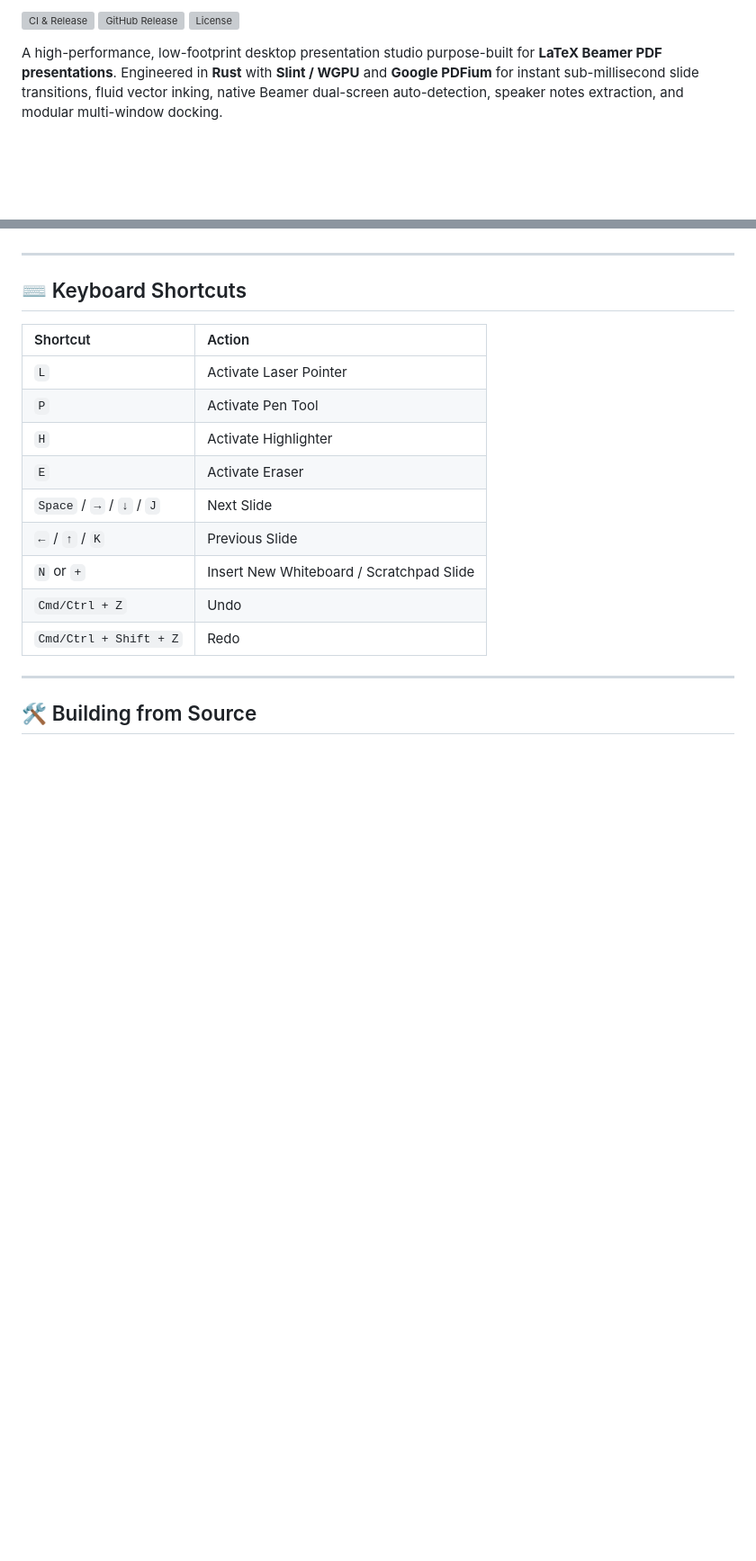
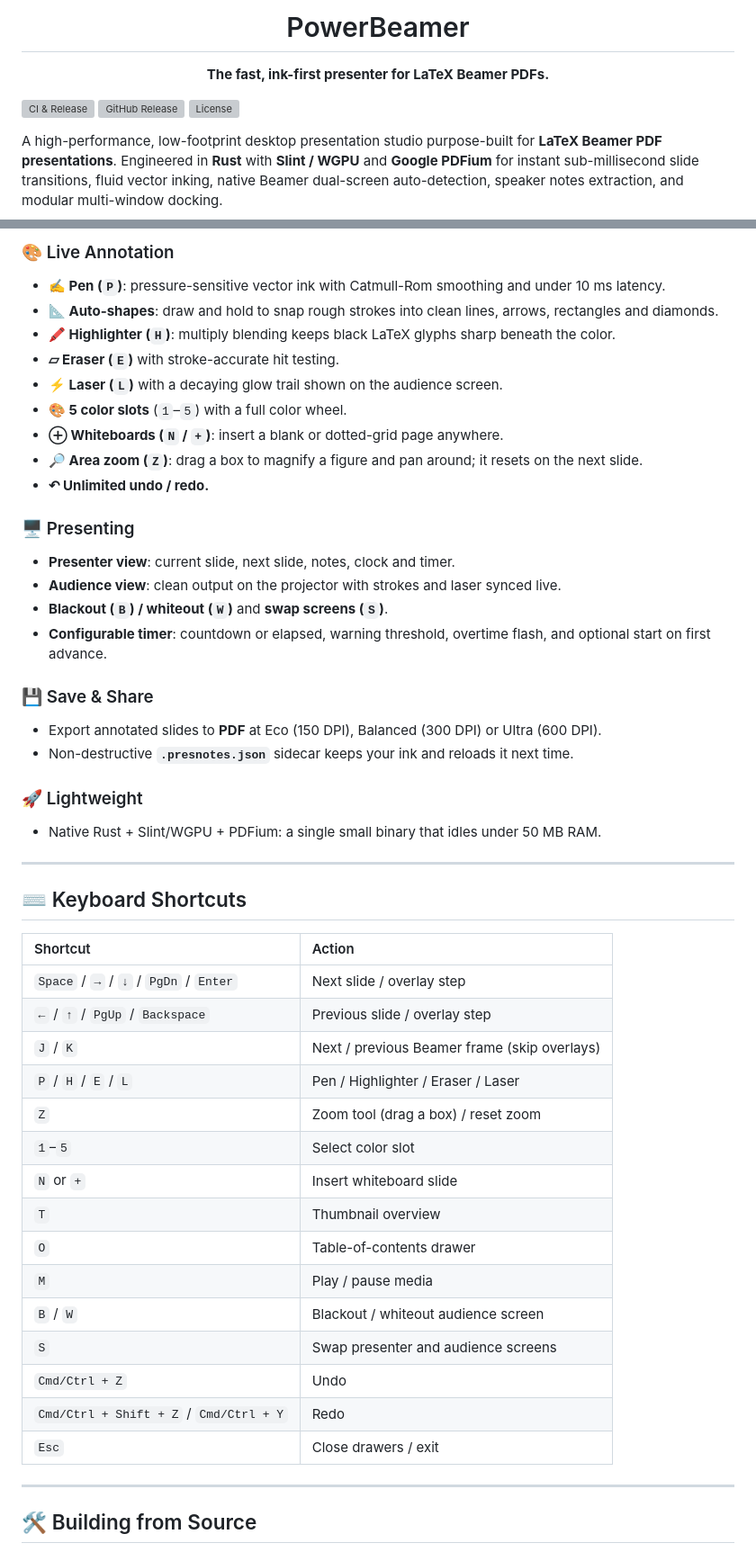
Before and after one commit to ahmadikalkhorani/PowerBeamer, a Markdown page: README.md, 2 parts joined by grey strips. Shown at 90% size. Drawn GitHub-style; blank space fills up the shorter version; grey boxes are pictures that could not be loaded.

```diff
--- a/README.md
+++ b/README.md
@@ -2,7 +4,13 @@
 
-[![CI & Release](https://github.com/ahmadikalkhorani/PowerBeamer/actions/workflows/release.yml/badge.svg)](https://github.com/ahmadikalkhorani/PowerBeamer/actions/workflows/release.yml)
-[![GitHub Release](https://img.shields.io/github/v/release/ahmadikalkhorani/PowerBeamer?color=blue)](https://github.com/ahmadikalkhorani/PowerBeamer/releases)
-[![License](https://img.shields.io/badge/license-MIT%2FApache--2.0-green)](LICENSE)
+<h1 align="center">PowerBeamer</h1>
+
+<p align="center"><strong>The fast, ink-first presenter for LaTeX Beamer PDFs.</strong></p>
+
+<p align="center">
+
+[![CI & Release](https://github.com/ahmadikalkhorani/PowerBeamer/actions/workflows/release.yml/badge.svg)](https://github.com/ahmadikalkhorani/PowerBeamer/actions/workflows/release.yml) [![GitHub Release](https://img.shields.io/github/v/release/ahmadikalkhorani/PowerBeamer?color=blue)](https://github.com/ahmadikalkhorani/PowerBeamer/releases) [![License](https://img.shields.io/badge/license-MIT%2FApache--2.0-green)](LICENSE)
+
+</p>
 
 A high-performance, low-footprint desktop presentation studio purpose-built for **LaTeX Beamer PDF presentations**. Engineered in **Rust** with **Slint / WGPU** and **Google PDFium** for instant sub-millisecond slide transitions, fluid vector inking, native Beamer dual-screen auto-detection, speaker notes extraction, and modular multi-window docking.
 
@@ -61,3 +105,26 @@ xattr -d com.apple.quarantine /Applications/PowerBeamer.app
+### 🎨 Live Annotation
+- **✍️ Pen (`P`)**: pressure-sensitive vector ink with Catmull-Rom smoothing and under 10 ms latency.
+- **📐 Auto-shapes**: draw and hold to snap rough strokes into clean lines, arrows, rectangles and diamonds.
+- **🖍️ Highlighter (`H`)**: multiply blending keeps black LaTeX glyphs sharp beneath the color.
+- **▱ Eraser (`E`)** with stroke-accurate hit testing.
+- **⚡ Laser (`L`)** with a decaying glow trail shown on the audience screen.
+- **🎨 5 color slots** (`1`–`5`) with a full color wheel.
+- **⊕ Whiteboards (`N` / `+`)**: insert a blank or dotted-grid page anywhere.
+- **🔎 Area zoom (`Z`)**: drag a box to magnify a figure and pan around; it resets on the next slide.
+- **↶ Unlimited undo / redo.**
+
+### 🖥️ Presenting
+- **Presenter view**: current slide, next slide, notes, clock and timer.
+- **Audience view**: clean output on the projector with strokes and laser synced live.
+- **Blackout (`B`) / whiteout (`W`)** and **swap screens (`S`)**.
+- **Configurable timer**: countdown or elapsed, warning threshold, overtime flash, and optional start on first advance.
+
+### 💾 Save & Share
+- Export annotated slides to **PDF** at Eco (150 DPI), Balanced (300 DPI) or Ultra (600 DPI).
+- Non-destructive **`.presnotes.json`** sidecar keeps your ink and reloads it next time.
+
+### 🚀 Lightweight
+- Native Rust + Slint/WGPU + PDFium: a single small binary that idles under 50 MB RAM.
 
 ---
 
@@ -65,15 +132,21 @@ xattr -d com.apple.quarantine /Applications/PowerBeamer.app
 
 | Shortcut | Action |
 | :--- | :--- |
-| `L` | Activate Laser Pointer |
-| `P` | Activate Pen Tool |
-| `H` | Activate Highlighter |
-| `E` | Activate Eraser |
-| `Space` / `→` / `↓` / `J` | Next Slide |
-| `←` / `↑` / `K` | Previous Slide |
-| `N` or `+` | Insert New Whiteboard / Scratchpad Slide |
+| `Space` / `→` / `↓` / `PgDn` / `Enter` | Next slide / overlay step |
+| `←` / `↑` / `PgUp` / `Backspace` | Previous slide / overlay step |
+| `J` / `K` | Next / previous Beamer frame (skip overlays) |
+| `P` / `H` / `E` / `L` | Pen / Highlighter / Eraser / Laser |
+| `Z` | Zoom tool (drag a box) / reset zoom |
+| `1`–`5` | Select color slot |
+| `N` or `+` | Insert whiteboard slide |
+| `T` | Thumbnail overview |
+| `O` | Table-of-contents drawer |
+| `M` | Play / pause media |
+| `B` / `W` | Blackout / whiteout audience screen |
+| `S` | Swap presenter and audience screens |
 | `Cmd/Ctrl + Z` | Undo |
-| `Cmd/Ctrl + Shift + Z` | Redo |
+| `Cmd/Ctrl + Shift + Z` / `Cmd/Ctrl + Y` | Redo |
+| `Esc` | Close drawers / exit |
 
 ---
 
```
Also changed, not shown: other parts of README.md (+61 -23 lines), docs/screenshots/inking.png (added), docs/screenshots/presenter-view.png (added), docs/screenshots/thumbnails.png (added), docs/screenshots/toc.png (added), docs/screenshots/whiteboard.png (added), docs/screenshots/zoom.png (added).
